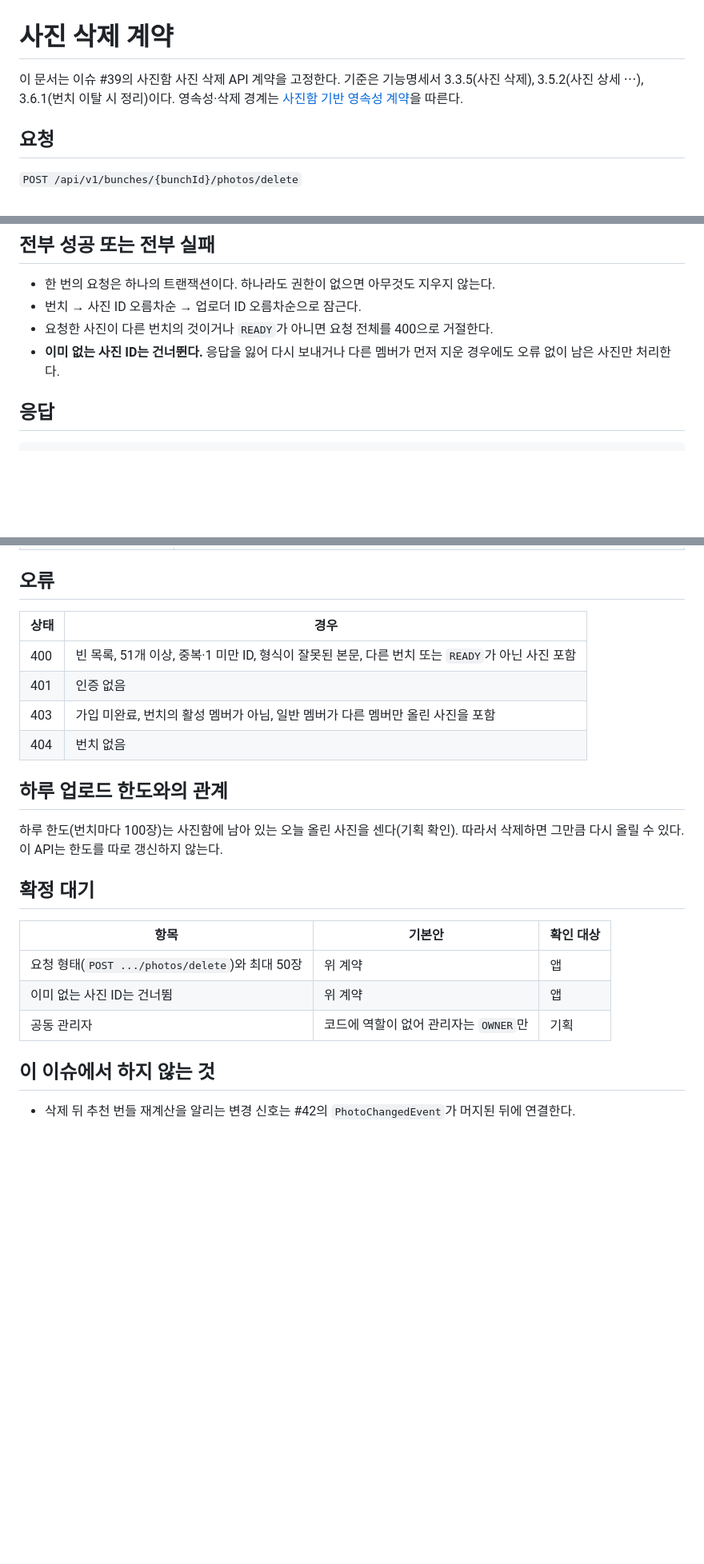
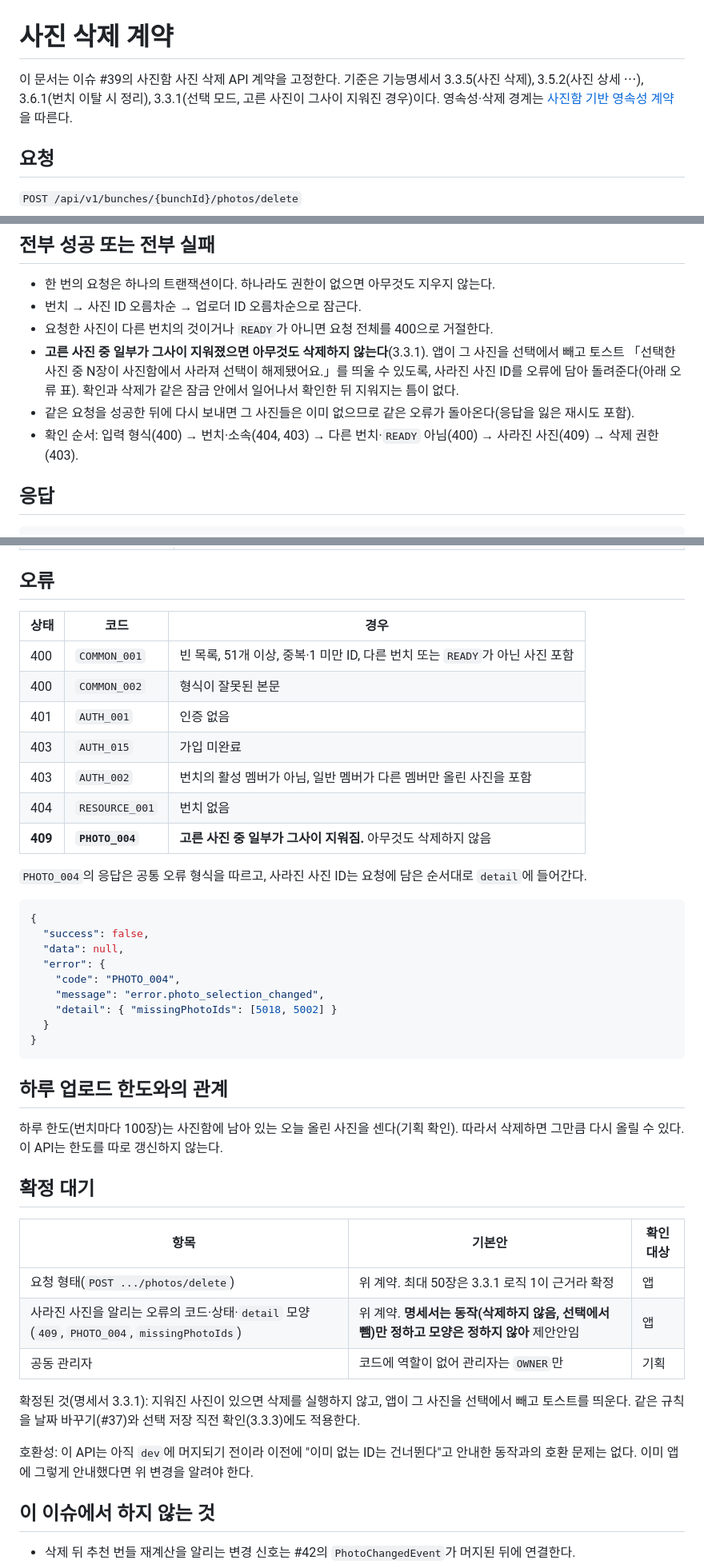
Before and after one commit to Kusitms-34th-Bunch/BUNCH_Server, a Markdown page: docs/specs/photo-delete.md, 3 parts joined by grey strips. Shown at 80% size. GitHub-like rendering; blank space fills up the shorter version.

Commit message:
docs(photo): 사진 삭제 계약에 사라진 사진 거절과 PHOTO_004를 반영(#39)

````diff
--- a/docs/specs/photo-delete.md
+++ b/docs/specs/photo-delete.md
@@ -1,7 +1,8 @@
 # 사진 삭제 계약
 
 이 문서는 이슈 #39의 사진함 사진 삭제 API 계약을 고정한다. 기준은
-기능명세서 3.3.5(사진 삭제), 3.5.2(사진 상세 ⋯), 3.6.1(번치 이탈 시 정리)이다.
+기능명세서 3.3.5(사진 삭제), 3.5.2(사진 상세 ⋯), 3.6.1(번치 이탈 시 정리),
+3.3.1(선택 모드, 고른 사진이 그사이 지워진 경우)이다.
 영속성·삭제 경계는 [사진함 기반 영속성 계약](photo-foundation.md)을 따른다.
 
 ## 요청
@@ -40,8 +41,11 @@
 - 한 번의 요청은 하나의 트랜잭션이다. 하나라도 권한이 없으면 아무것도 지우지 않는다.
 - 번치 → 사진 ID 오름차순 → 업로더 ID 오름차순으로 잠근다.
 - 요청한 사진이 다른 번치의 것이거나 `READY`가 아니면 요청 전체를 400으로 거절한다.
-- **이미 없는 사진 ID는 건너뛴다.** 응답을 잃어 다시 보내거나 다른 멤버가 먼저 지운 경우에도
-  오류 없이 남은 사진만 처리한다.
+- **고른 사진 중 일부가 그사이 지워졌으면 아무것도 삭제하지 않는다**(3.3.1). 앱이 그 사진을 선택에서 빼고
+  토스트 「선택한 사진 중 N장이 사진함에서 사라져 선택이 해제됐어요.」를 띄울 수 있도록, 사라진 사진 ID를
+  오류에 담아 돌려준다(아래 오류 표). 확인과 삭제가 같은 잠금 안에서 일어나서 확인한 뒤 지워지는 틈이 없다.
+- 같은 요청을 성공한 뒤에 다시 보내면 그 사진들은 이미 없으므로 같은 오류가 돌아온다(응답을 잃은 재시도 포함).
+- 확인 순서: 입력 형식(400) → 번치·소속(404, 403) → 다른 번치·`READY` 아님(400) → 사라진 사진(409) → 삭제 권한(403).
 
 ## 응답
 
@@ -56,12 +60,29 @@
 
 ## 오류
 
-| 상태 | 경우 |
-| --- | --- |
-| 400 | 빈 목록, 51개 이상, 중복·1 미만 ID, 형식이 잘못된 본문, 다른 번치 또는 `READY`가 아닌 사진 포함 |
-| 401 | 인증 없음 |
-| 403 | 가입 미완료, 번치의 활성 멤버가 아님, 일반 멤버가 다른 멤버만 올린 사진을 포함 |
-| 404 | 번치 없음 |
+| 상태 | 코드 | 경우 |
+| --- | --- | --- |
+| 400 | `COMMON_001` | 빈 목록, 51개 이상, 중복·1 미만 ID, 다른 번치 또는 `READY`가 아닌 사진 포함 |
+| 400 | `COMMON_002` | 형식이 잘못된 본문 |
+| 401 | `AUTH_001` | 인증 없음 |
+| 403 | `AUTH_015` | 가입 미완료 |
+| 403 | `AUTH_002` | 번치의 활성 멤버가 아님, 일반 멤버가 다른 멤버만 올린 사진을 포함 |
+| 404 | `RESOURCE_001` | 번치 없음 |
+| **409** | **`PHOTO_004`** | **고른 사진 중 일부가 그사이 지워짐.** 아무것도 삭제하지 않음 |
+
+`PHOTO_004`의 응답은 공통 오류 형식을 따르고, 사라진 사진 ID는 요청에 담은 순서대로 `detail`에 들어간다.
+
+```json
+{
+  "success": false,
+  "data": null,
+  "error": {
+    "code": "PHOTO_004",
+    "message": "error.photo_selection_changed",
+    "detail": { "missingPhotoIds": [5018, 5002] }
+  }
+}
+```
 
 ## 하루 업로드 한도와의 관계
 
@@ -72,9 +93,15 @@
 
 | 항목 | 기본안 | 확인 대상 |
 | --- | --- | --- |
-| 요청 형태(`POST .../photos/delete`)와 최대 50장 | 위 계약 | 앱 |
-| 이미 없는 사진 ID는 건너뜀 | 위 계약 | 앱 |
+| 요청 형태(`POST .../photos/delete`) | 위 계약. 최대 50장은 3.3.1 로직 1이 근거라 확정 | 앱 |
+| 사라진 사진을 알리는 오류의 코드·상태·`detail` 모양(`409`, `PHOTO_004`, `missingPhotoIds`) | 위 계약. **명세서는 동작(삭제하지 않음, 선택에서 뺌)만 정하고 모양은 정하지 않아** 제안안임 | 앱 |
 | 공동 관리자 | 코드에 역할이 없어 관리자는 `OWNER`만 | 기획 |
+
+확정된 것(명세서 3.3.1): 지워진 사진이 있으면 삭제를 실행하지 않고, 앱이 그 사진을 선택에서 빼고 토스트를 띄운다.
+같은 규칙을 날짜 바꾸기(#37)와 선택 저장 직전 확인(3.3.3)에도 적용한다.
+
+호환성: 이 API는 아직 `dev`에 머지되기 전이라 이전에 "이미 없는 ID는 건너뛴다"고 안내한 동작과의 호환 문제는 없다.
+이미 앱에 그렇게 안내했다면 위 변경을 알려야 한다.
 
 ## 이 이슈에서 하지 않는 것
 
````
